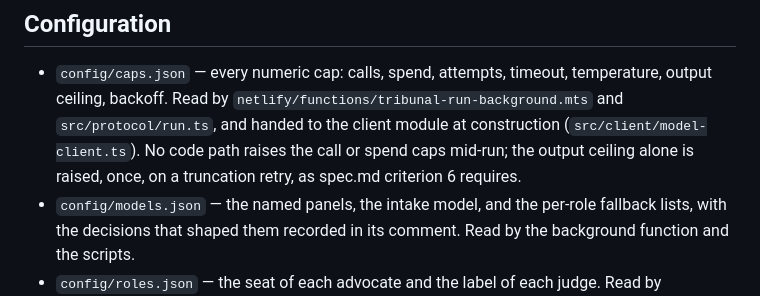
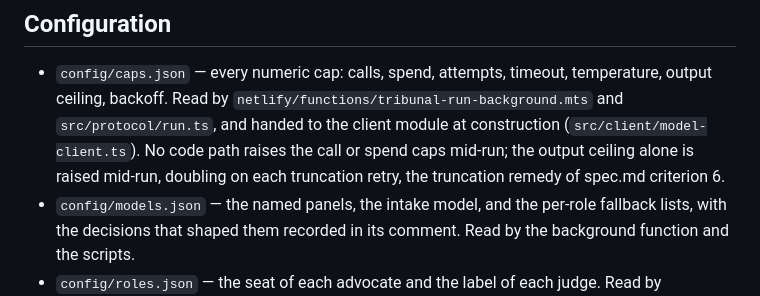
Before and after one commit to ShaharAviram1/Tribunal, a Markdown page: ARCHITECTURE.md, the part around the change. Drawn GitHub-style.

Commit message:
Say what the second reader could not confirm as it actually is
The output ceiling doubles per truncation retry rather than rising
once, and the committed runs are named by what they are — one
single-model, one across seven — rather than by run-two, a name the
runs directory gives to a single-model deliberation.

Co-Authored-By: Claude Fable 5 <noreply@anthropic.com>
Claude-Session: https://claude.ai/code/session_01FbDenWWyLPJrPFKQrNyRjT

```diff
--- a/ARCHITECTURE.md
+++ b/ARCHITECTURE.md
@@ -180,7 +180,8 @@ the committed file so a reader can check exactly what is exempt, and the API key
   ceiling, backoff. Read by `netlify/functions/tribunal-run-background.mts` and
   `src/protocol/run.ts`, and handed to the client module at construction
   (`src/client/model-client.ts`). No code path raises the call or spend caps mid-run; the output
-  ceiling alone is raised, once, on a truncation retry, as spec.md criterion 6 requires.
+  ceiling alone is raised mid-run, doubling on each truncation retry, the truncation remedy of
+  spec.md criterion 6.
 - `config/models.json` — the named panels, the intake model, and the per-role fallback lists, with
   the decisions that shaped them recorded in its comment. Read by the background function and the
   scripts.
```
Also changed, not shown: CLAUDE.md (+1 -1 lines).
